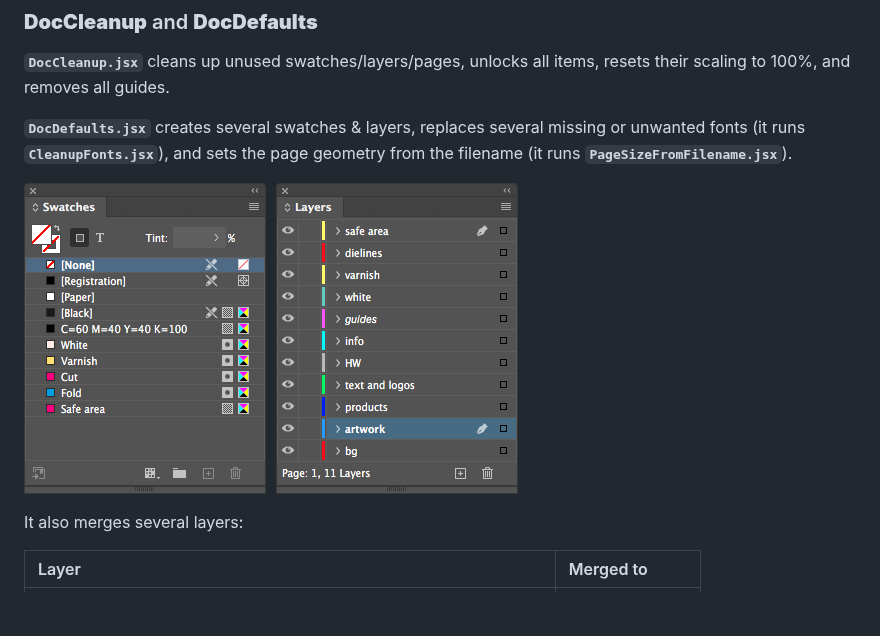
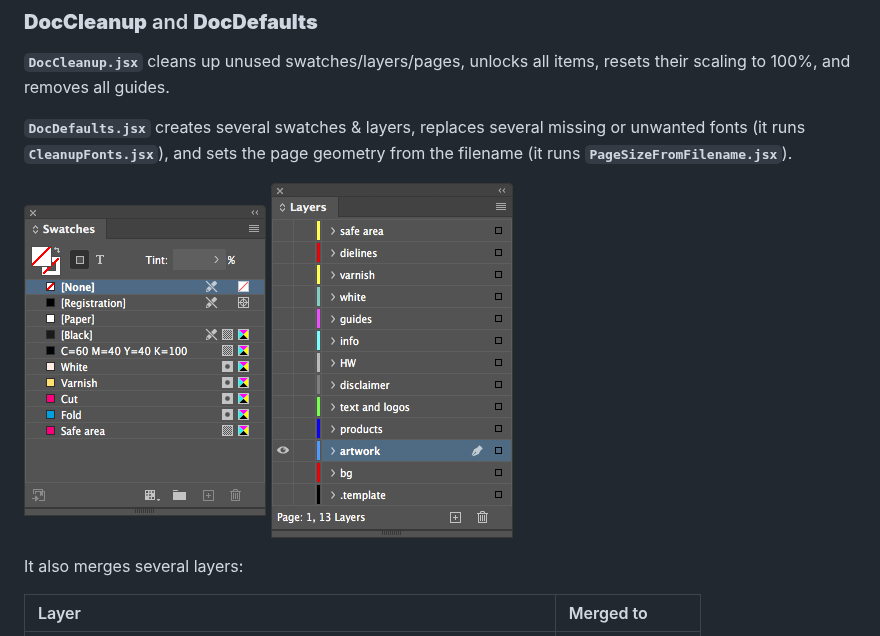
Before and after one commit to pchiorean/Indentz, a Markdown page: docs/README.md, the part around one of its changes. GitHub-like rendering; pictures changed too: docs/img/docdefaults-layers.png (added), docs/img/docdefaults-swatches.png (added), docs/img/docdefaults.png (deleted); blank space fills up the shorter version.

Commit message:
Update layers

```diff
--- a/docs/README.md
+++ b/docs/README.md
@@ -111,7 +111,7 @@ Converts RGB process swatches to CMYK, removes duplicates, renames them to "C=
 
 **`DocDefaults.jsx`** creates several swatches & layers, replaces several missing or unwanted fonts (it runs **`CleanupFonts.jsx`**), and sets the page geometry from the filename (it runs **`PageSizeFromFilename.jsx`**).
 
-![Swatches & Layers](img/docdefaults.png)
+![Swatches](img/docdefaults-swatches.png) ![Layers](img/docdefaults-layers.png)
 
 It also merges several layers:
 
```
Also changed, not shown: other parts of docs/README.md (+1 -1 lines), docs/README-ro.md (+2 -2 lines), 2 other files.
